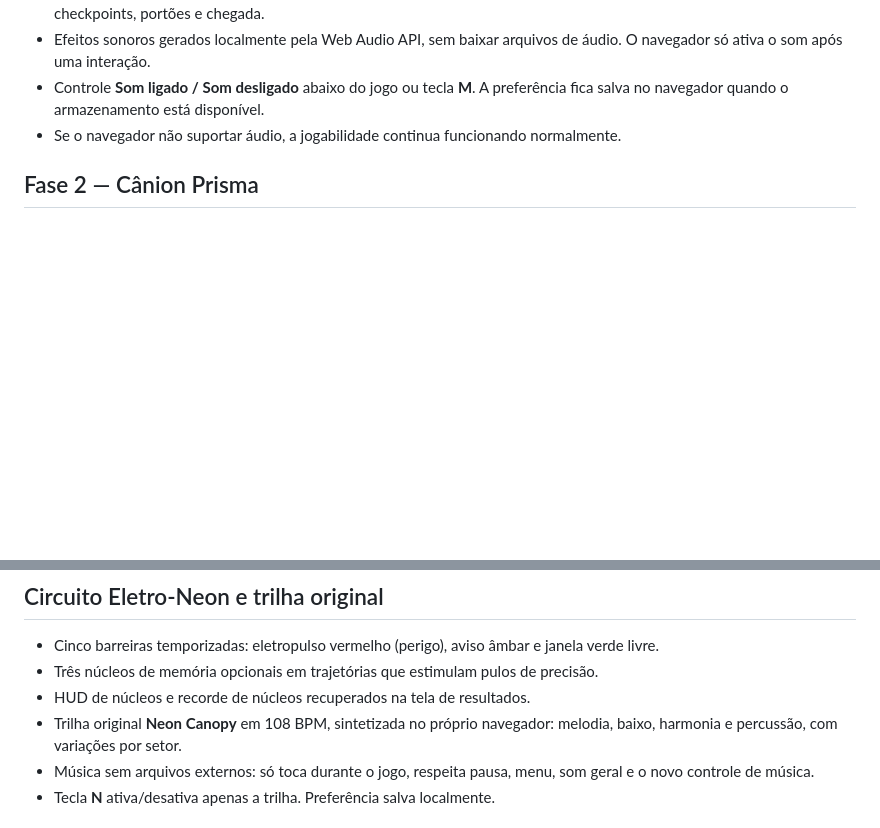
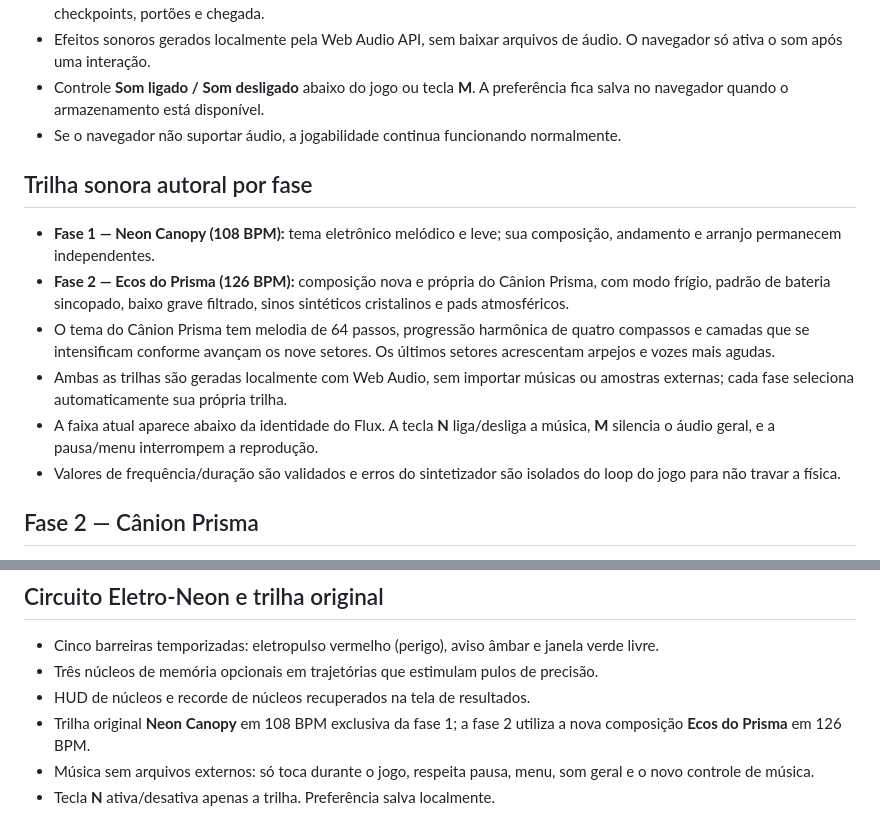
Before and after one commit to jhonyoreis/velocity-rift, a Markdown page: README.md, 2 parts joined by grey strips. Rendered like a GitHub page; blank space fills up the shorter version.

Commit message:
docs(audio): explain separate Prism Canyon composition and adaptive layers

```diff
--- a/README.md
+++ b/README.md
@@ -63,6 +63,15 @@ https://github.com/jhonyoreis/velocity-rift
 - Controle **Som ligado / Som desligado** abaixo do jogo ou tecla **M**. A preferência fica salva no navegador quando o armazenamento está disponível.
 - Se o navegador não suportar áudio, a jogabilidade continua funcionando normalmente.
 
+## Trilha sonora autoral por fase
+
+- **Fase 1 — Neon Canopy (108 BPM):** tema eletrônico melódico e leve; sua composição, andamento e arranjo permanecem independentes.
+- **Fase 2 — Ecos do Prisma (126 BPM):** composição nova e própria do Cânion Prisma, com modo frígio, padrão de bateria sincopado, baixo grave filtrado, sinos sintéticos cristalinos e pads atmosféricos.
+- O tema do Cânion Prisma tem melodia de 64 passos, progressão harmônica de quatro compassos e camadas que se intensificam conforme avançam os nove setores. Os últimos setores acrescentam arpejos e vozes mais agudas.
+- Ambas as trilhas são geradas localmente com Web Audio, sem importar músicas ou amostras externas; cada fase seleciona automaticamente sua própria trilha.
+- A faixa atual aparece abaixo da identidade do Flux. A tecla **N** liga/desliga a música, **M** silencia o áudio geral, e a pausa/menu interrompem a reprodução.
+- Valores de frequência/duração são validados e erros do sintetizador são isolados do loop do jogo para não travar a física.
+
 ## Fase 2 — Cânion Prisma
 
 - **Fase 2 reformulada: 34.000 unidades de extensão (antes 17.600), nove setores**, com desafios progressivos de precisão, ritmo e domínio das mecânicas.
@@ -81,7 +90,7 @@ https://github.com/jhonyoreis/velocity-rift
 - Cinco barreiras temporizadas: eletropulso vermelho (perigo), aviso âmbar e janela verde livre.
 - Três núcleos de memória opcionais em trajetórias que estimulam pulos de precisão.
 - HUD de núcleos e recorde de núcleos recuperados na tela de resultados.
-- Trilha original **Neon Canopy** em 108 BPM, sintetizada no próprio navegador: melodia, baixo, harmonia e percussão, com variações por setor.
+- Trilha original **Neon Canopy** em 108 BPM exclusiva da fase 1; a fase 2 utiliza a nova composição **Ecos do Prisma** em 126 BPM.
 - Música sem arquivos externos: só toca durante o jogo, respeita pausa, menu, som geral e o novo controle de música.
 - Tecla **N** ativa/desativa apenas a trilha. Preferência salva localmente.
 
```
